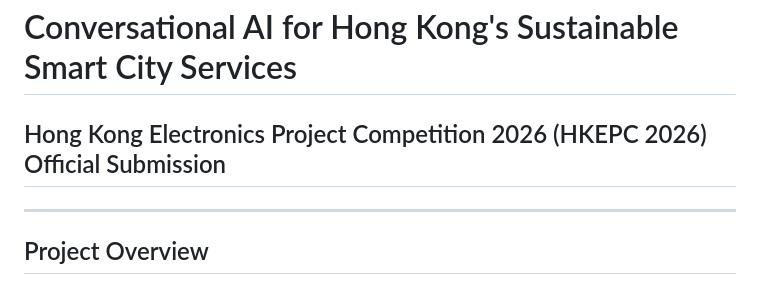
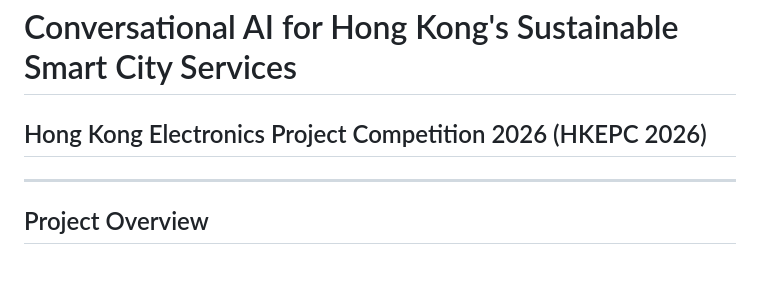
Before and after one commit to FAN-529/HKEPC2026, a Markdown page: README.md, the part around the change. Rendered like a GitHub page.

```diff
--- a/README.md
+++ b/README.md
@@ -1,5 +1,5 @@
 # Conversational AI for Hong Kong's Sustainable Smart City Services
-## Hong Kong Electronics Project Competition 2026 (HKEPC 2026) Official Submission
+## Hong Kong Electronics Project Competition 2026 (HKEPC 2026)
 
 ---
 
```
